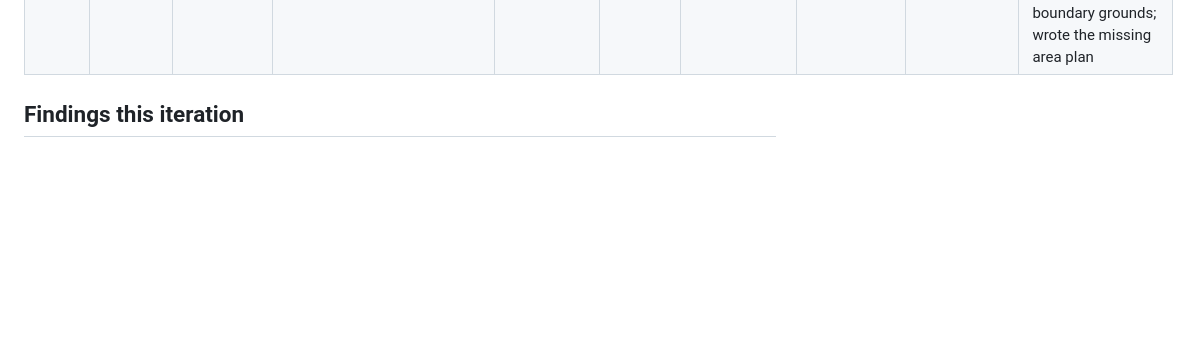
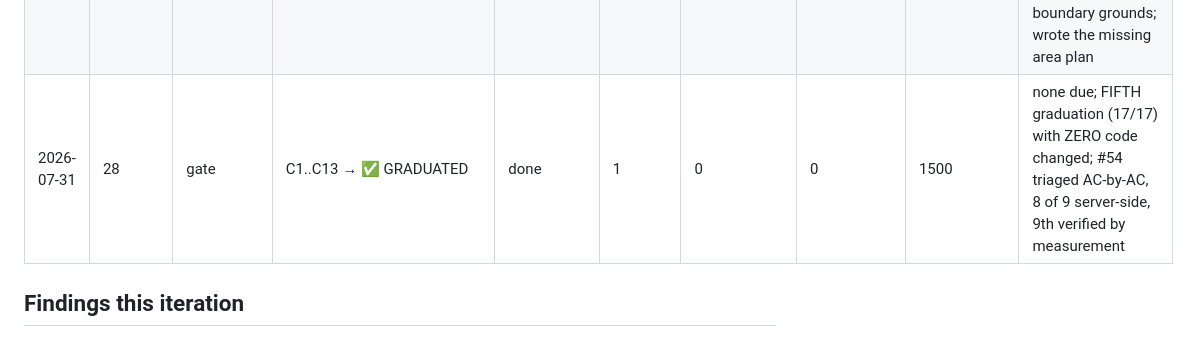
Before and after one commit to xXKillerNoobYT/Government-watchdog-website, a Markdown page: docs/auto-go-metrics.md, the part around the change. Rendered like a GitHub page; blank space fills up the shorter version.

```diff
--- a/docs/auto-go-metrics.md
+++ b/docs/auto-go-metrics.md
@@ -34,6 +34,7 @@ One row per iteration. Read by the weekly `loop-self-improve` pass.
 | 2026-07-31 | 25 | a11y-responsive | C1b..C13 → ✅ GRADUATED | done | 3 | 1 | 4 | 2400 | none due; THIRD graduation (17/17); live-DOM a11y audit found a 19px tap target; C4 method adapted for constants-only modules |
 | 2026-07-31 | 26 | ci-tooling | #105 + #60 | done | 2 | 2 | 0 | 1800 | none due; measured before cutting — removed 1 of 3 duplications, kept 2 with reasons; checkout v4→v7 (guess of v5 would have been 2 majors behind) |
 | 2026-07-31 | 27 | ci-tooling | C1..C13 → ✅ GRADUATED | done | 2 | 1 | 0 | 1800 | none due; FOURTH graduation (17/17); #104 declined on measured disclosure-boundary grounds; wrote the missing area plan |
+| 2026-07-31 | 28 | gate | C1..C13 → ✅ GRADUATED | done | 1 | 0 | 0 | 1500 | none due; FIFTH graduation (17/17) with ZERO code changed; #54 triaged AC-by-AC, 8 of 9 server-side, 9th verified by measurement |
 
 ## Findings this iteration
 
```
Also changed, not shown: docs/auto-go-heartbeat.md (+13 -5 lines), docs/auto-go-memory.md (+13 -0 lines).
